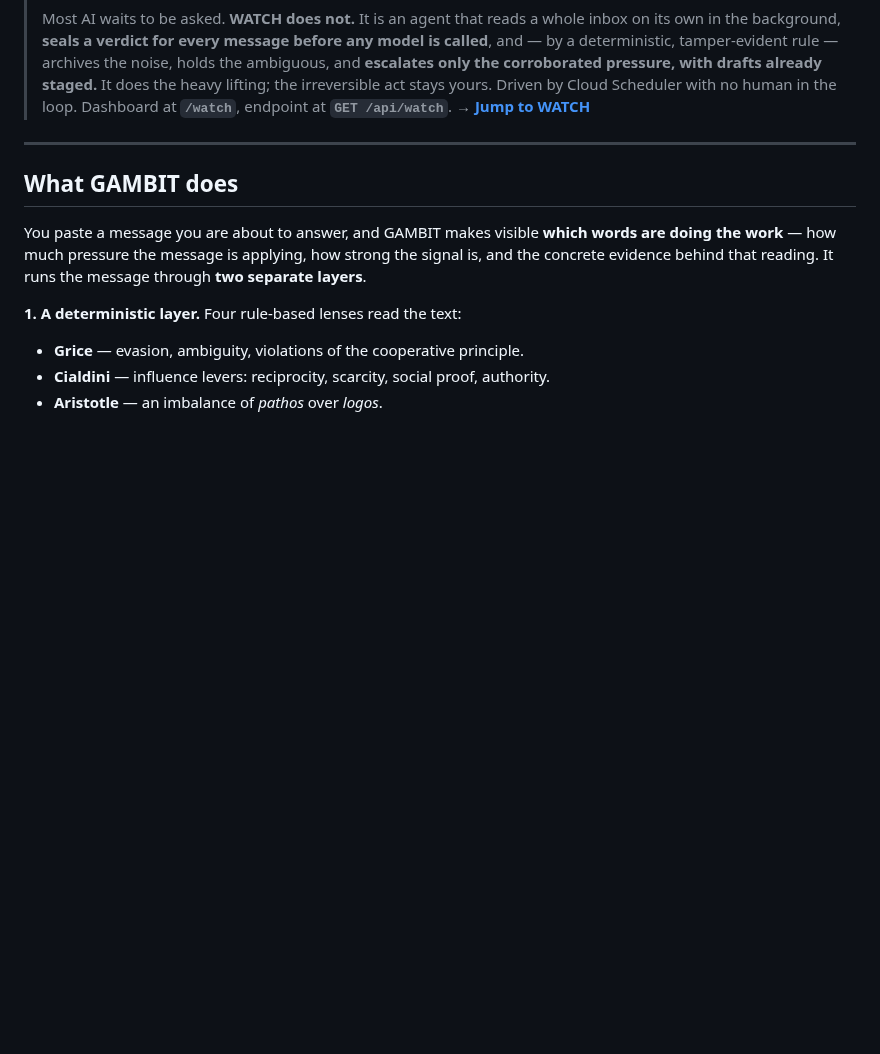
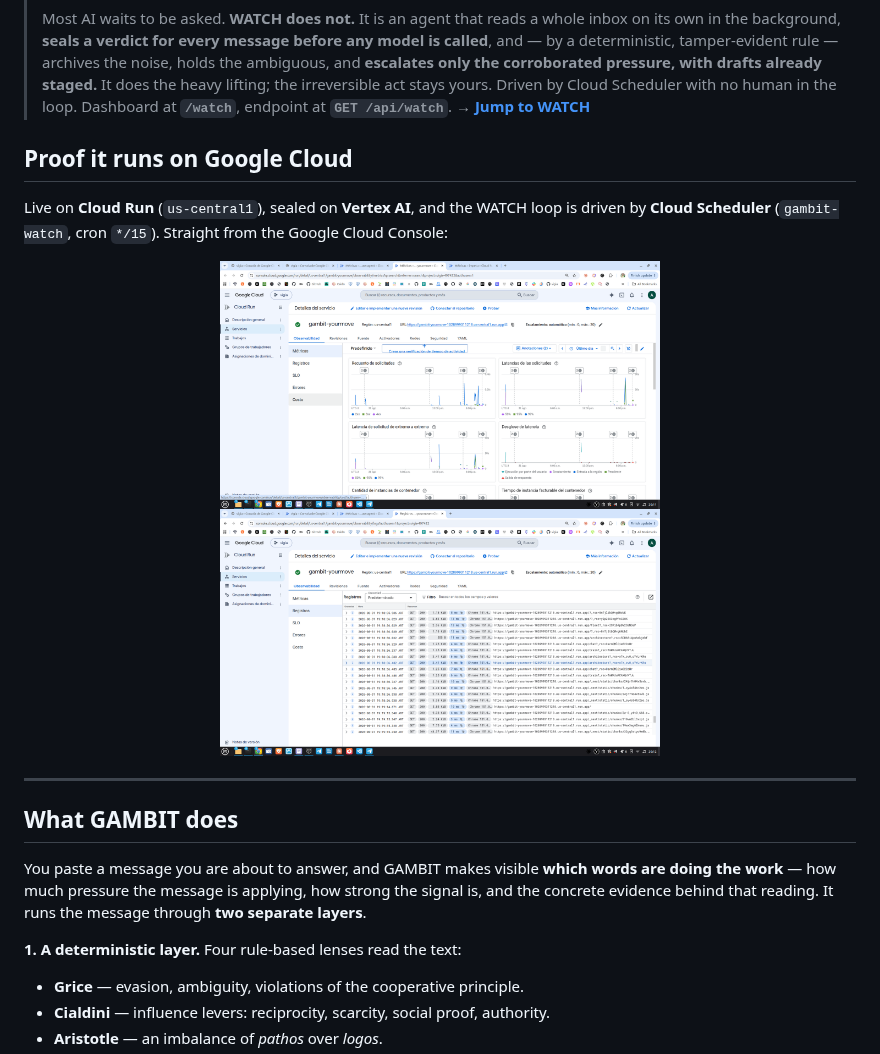
Before and after one commit to annatchijova/gambit, a Markdown page: README.md, the part around the change. Drawn GitHub-style; pictures changed too: visual/gcp-cloudrun-logs.png (added), visual/gcp-cloudrun-metrics.png (added); blank space fills up the shorter version.

Commit message:
Add Google Cloud proof screenshots to the README
Co-Authored-By: Claude Opus 4.8 (1M context) <noreply@anthropic.com>
Claude-Session: https://claude.ai/code/session_017dS3ydy479R9QSq865JAqF

```diff
--- a/README.md
+++ b/README.md
@@ -23,6 +23,17 @@ not decide anything on your behalf.
 > stays yours. Driven by Cloud Scheduler with no human in the loop. Dashboard at
 > **`/watch`**, endpoint at **`GET /api/watch`**.
 > **→ [Jump to WATCH](#watch--the-autonomous-mode)**
+
+## Proof it runs on Google Cloud
+
+Live on **Cloud Run** (`us-central1`), sealed on **Vertex AI**, and the WATCH
+loop is driven by **Cloud Scheduler** (`gambit-watch`, cron `*/15`). Straight
+from the Google Cloud Console:
+
+<p align="center">
+  <img src="visual/gcp-cloudrun-metrics.png" alt="gambit-yourmove on Cloud Run — request and latency metrics" width="440">
+  <img src="visual/gcp-cloudrun-logs.png" alt="gambit-yourmove on Cloud Run — live request logs (GET 200)" width="440">
+</p>
 
 ---
 
```
